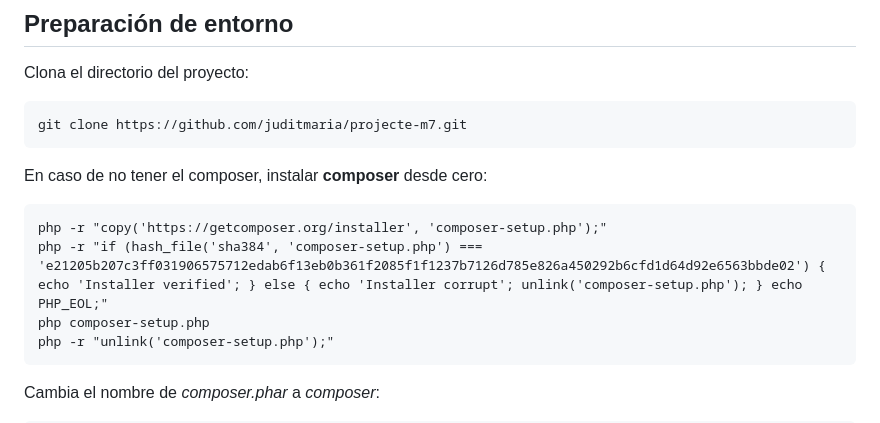
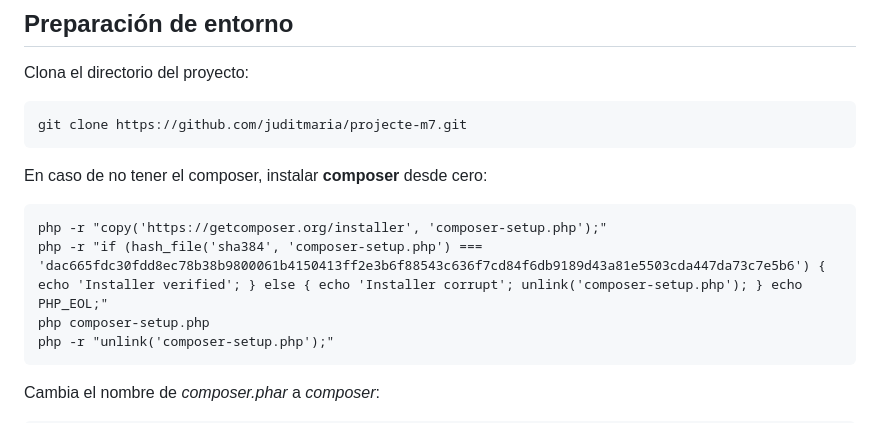
Before and after one commit to juditmaria/projecte-m7, a Markdown page: README.md, the part around the change. Rendered like a GitHub page.

```diff
--- a/README.md
+++ b/README.md
@@ -9,7 +9,7 @@ Clona el directorio del proyecto:
 En caso de no tener el composer, instalar **composer** desde cero:
 
     php -r "copy('https://getcomposer.org/installer', 'composer-setup.php');"
-    php -r "if (hash_file('sha384', 'composer-setup.php') ===         'e21205b207c3ff031906575712edab6f13eb0b361f2085f1f1237b7126d785e826a450292b6cfd1d64d92e6563bbde02') { echo 'Installer verified'; } else { echo 'Installer corrupt'; unlink('composer-setup.php'); } echo PHP_EOL;"
+    php -r "if (hash_file('sha384', 'composer-setup.php') === 'dac665fdc30fdd8ec78b38b9800061b4150413ff2e3b6f88543c636f7cd84f6db9189d43a81e5503cda447da73c7e5b6') { echo 'Installer verified'; } else { echo 'Installer corrupt'; unlink('composer-setup.php'); } echo PHP_EOL;"
     php composer-setup.php
     php -r "unlink('composer-setup.php');"
 
```
